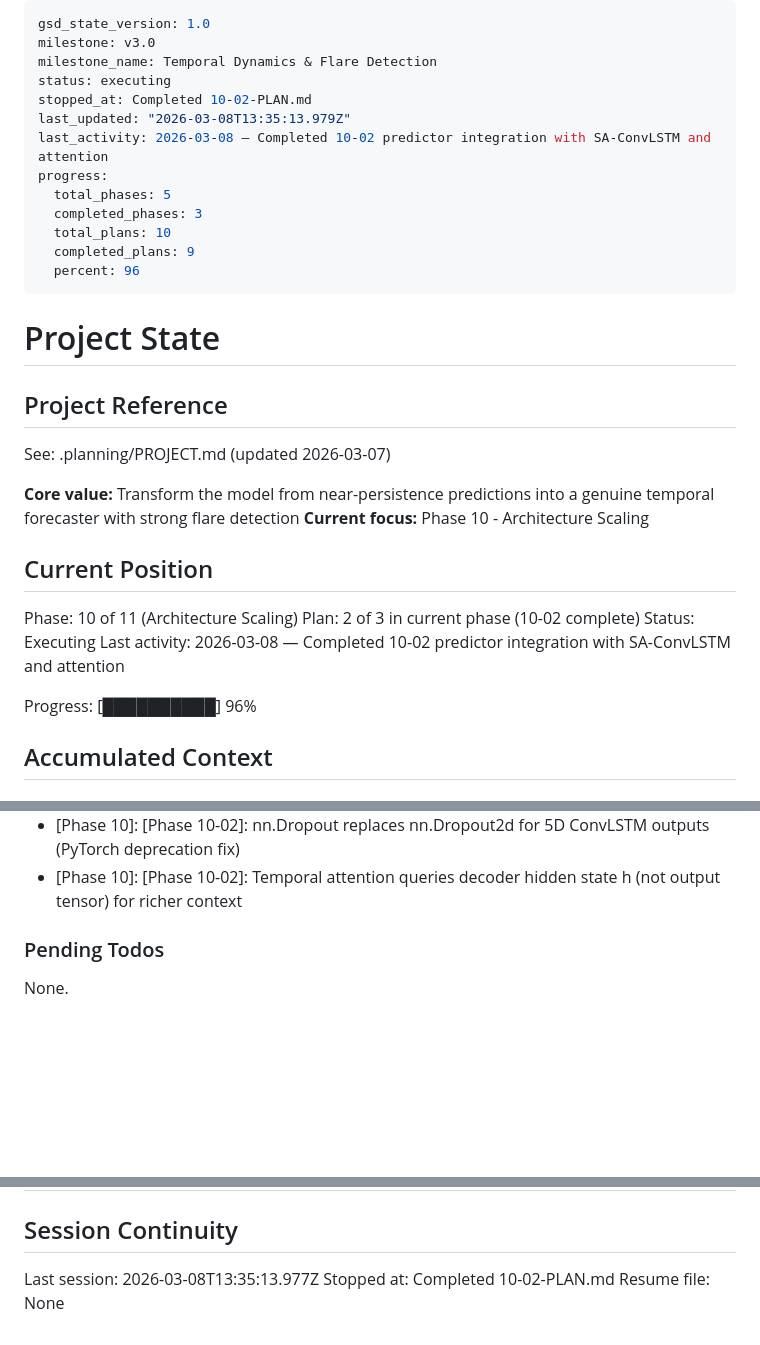
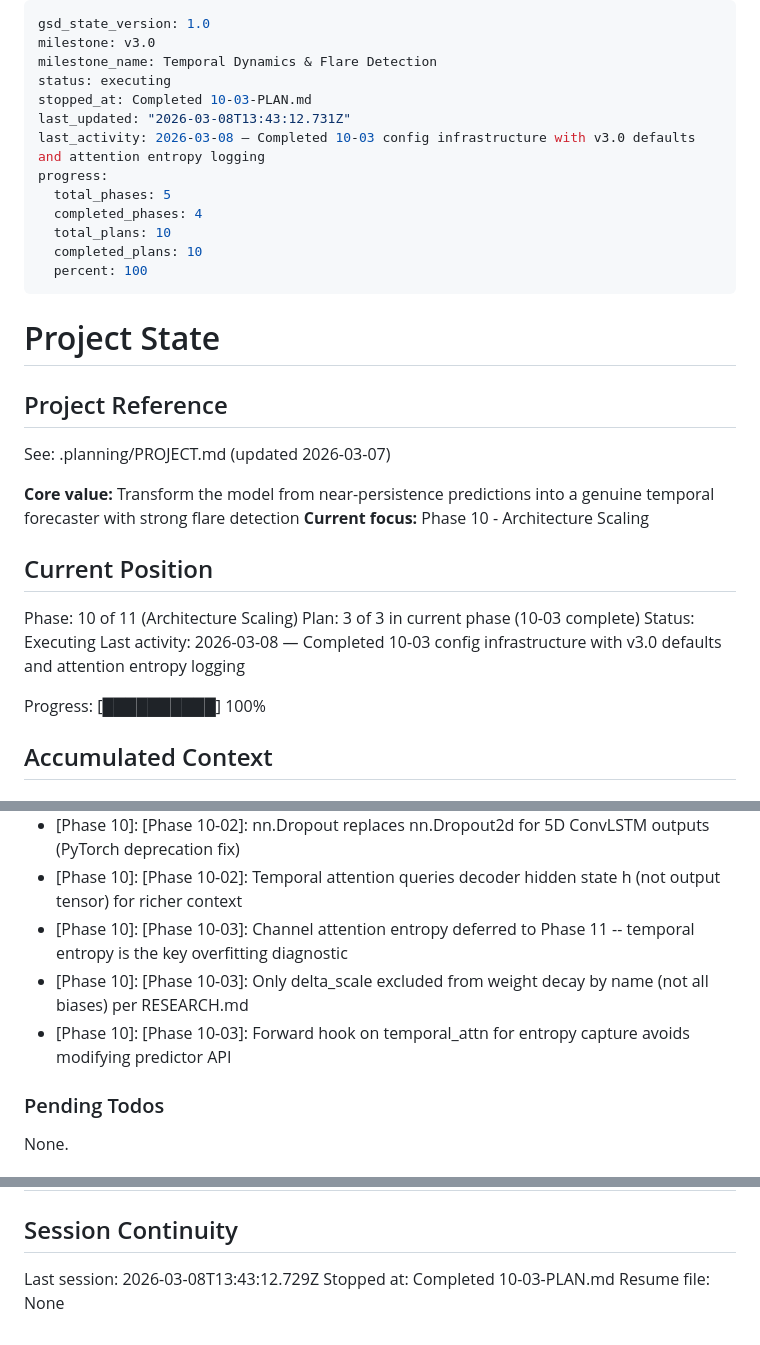
Before and after one commit to Manik-Sharma-18/SolarFlare, a Markdown page: .planning/STATE.md, 3 parts joined by grey strips. Drawn GitHub-style; blank space fills up the shorter version.

Commit message:
docs(10-03): complete config infrastructure plan
Co-Authored-By: Claude Opus 4.6 <noreply@anthropic.com>

```diff
--- a/.planning/STATE.md
+++ b/.planning/STATE.md
@@ -3,15 +3,15 @@ gsd_state_version: 1.0
 milestone: v3.0
 milestone_name: Temporal Dynamics & Flare Detection
 status: executing
-stopped_at: Completed 10-02-PLAN.md
-last_updated: "2026-03-08T13:35:13.979Z"
-last_activity: 2026-03-08 — Completed 10-02 predictor integration with SA-ConvLSTM and attention
+stopped_at: Completed 10-03-PLAN.md
+last_updated: "2026-03-08T13:43:12.731Z"
+last_activity: 2026-03-08 — Completed 10-03 config infrastructure with v3.0 defaults and attention entropy logging
 progress:
   total_phases: 5
-  completed_phases: 3
+  completed_phases: 4
   total_plans: 10
-  completed_plans: 9
-  percent: 96
+  completed_plans: 10
+  percent: 100
 ---
 
 # Project State
@@ -26,11 +26,11 @@ See: .planning/PROJECT.md (updated 2026-03-07)
 ## Current Position
 
 Phase: 10 of 11 (Architecture Scaling)
-Plan: 2 of 3 in current phase (10-02 complete)
+Plan: 3 of 3 in current phase (10-03 complete)
 Status: Executing
-Last activity: 2026-03-08 — Completed 10-02 predictor integration with SA-ConvLSTM and attention
+Last activity: 2026-03-08 — Completed 10-03 config infrastructure with v3.0 defaults and attention entropy logging
 
-Progress: [██████████] 96%
+Progress: [██████████] 100%
 
 ## Accumulated Context
 
@@ -62,6 +62,9 @@ See PROJECT.md Key Decisions table for full history.
 - [Phase 10]: [Phase 10-02]: Pack encoder h3 states as tensor for checkpoint compatibility, unpack to list for temporal attention
 - [Phase 10]: [Phase 10-02]: nn.Dropout replaces nn.Dropout2d for 5D ConvLSTM outputs (PyTorch deprecation fix)
 - [Phase 10]: [Phase 10-02]: Temporal attention queries decoder hidden state h (not output tensor) for richer context
+- [Phase 10]: [Phase 10-03]: Channel attention entropy deferred to Phase 11 -- temporal entropy is the key overfitting diagnostic
+- [Phase 10]: [Phase 10-03]: Only delta_scale excluded from weight decay by name (not all biases) per RESEARCH.md
+- [Phase 10]: [Phase 10-03]: Forward hook on temporal_attn for entropy capture avoids modifying predictor API
 
 ### Pending Todos
 
@@ -82,6 +85,6 @@ None.
 
 ## Session Continuity
 
-Last session: 2026-03-08T13:35:13.977Z
-Stopped at: Completed 10-02-PLAN.md
+Last session: 2026-03-08T13:43:12.729Z
+Stopped at: Completed 10-03-PLAN.md
 Resume file: None
```
Also changed, not shown: .planning/ROADMAP.md (+2 -2 lines), 1 other file.
